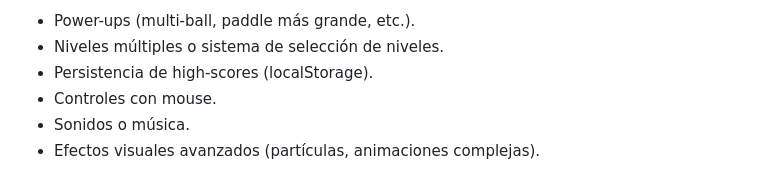
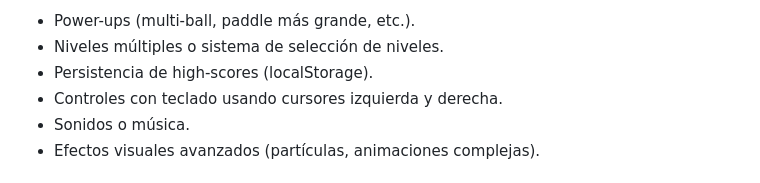
Before and after one commit to raul-hervas/opencode-arkanoid, a Markdown page: specs/01-mvp-arkanoid.md, the part around the change. Drawn GitHub-style.

Commit message:
fix: actualizar controles fuera de alcance a teclado usando cursores

```diff
--- a/specs/01-mvp-arkanoid.md
+++ b/specs/01-mvp-arkanoid.md
@@ -23,7 +23,7 @@
 - Power-ups (multi-ball, paddle más grande, etc.).
 - Niveles múltiples o sistema de selección de niveles.
 - Persistencia de high-scores (localStorage).
-- Controles con mouse.
+- Controles con teclado usando cursores izquierda y derecha.
 - Sonidos o música.
 - Efectos visuales avanzados (partículas, animaciones complejas).
 
```
